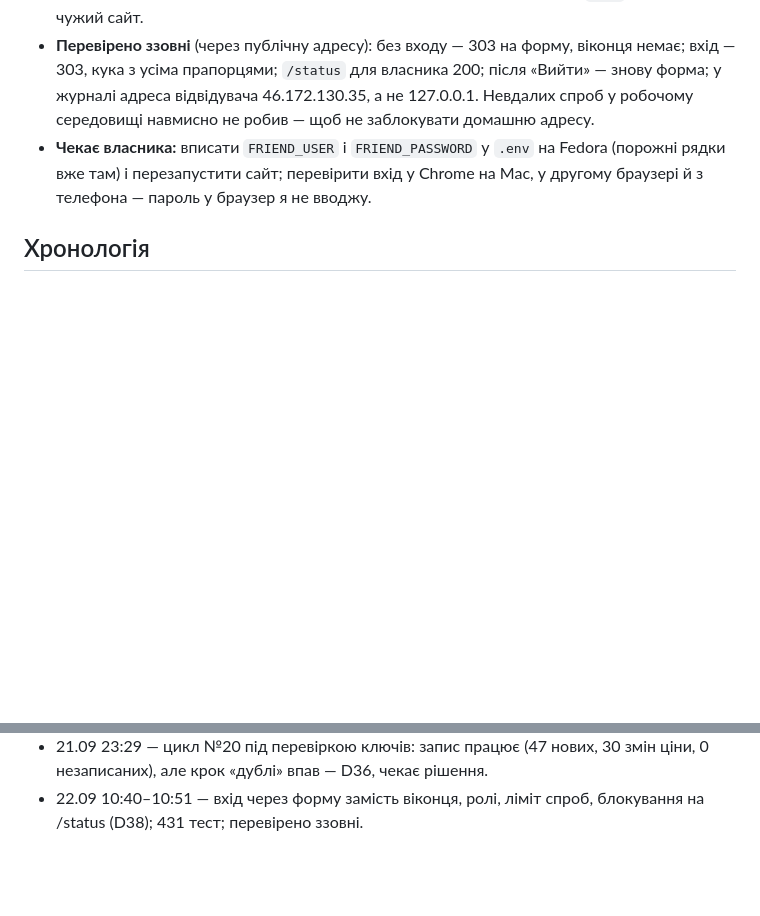
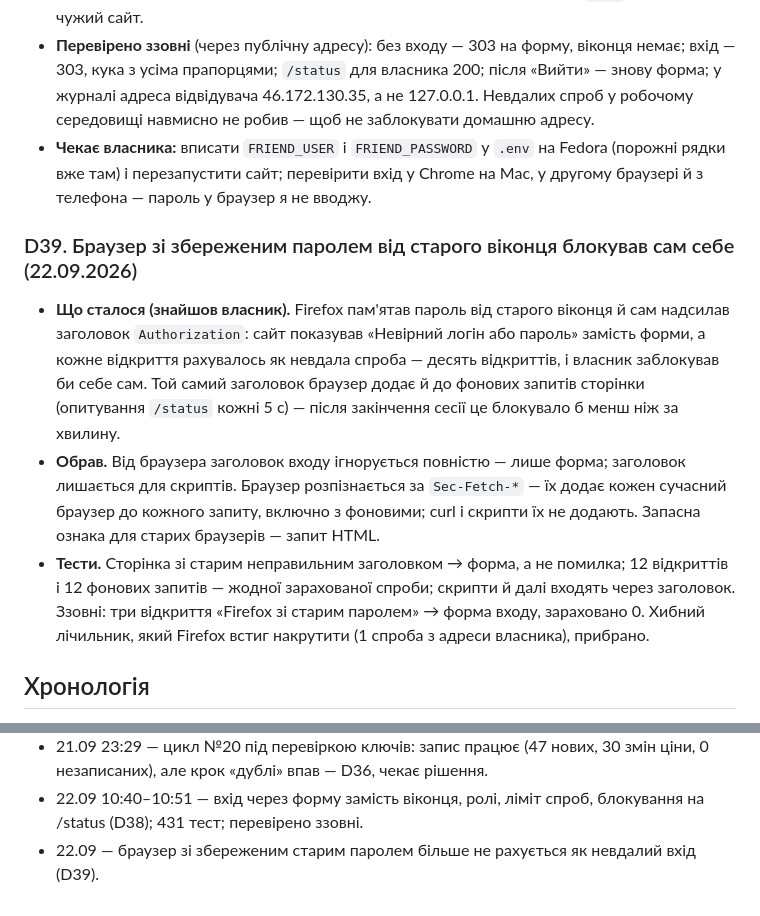
Before and after one commit to Vasia228-web/Monitoring-CRM, a Markdown page: implementation-notes.md, 2 parts joined by grey strips. Rendered like a GitHub page; blank space fills up the shorter version.

Commit message:
Журнал: D39 — старий збережений пароль у браузері більше не блокує вхід
Co-Authored-By: Claude Opus 5 <noreply@anthropic.com>

```diff
--- a/implementation-notes.md
+++ b/implementation-notes.md
@@ -571,6 +571,23 @@
   Fedora (порожні рядки вже там) і перезапустити сайт; перевірити вхід у Chrome
   на Mac, у другому браузері й з телефона — пароль у браузер я не вводжу.
 
+### D39. Браузер зі збереженим паролем від старого віконця блокував сам себе (22.09.2026)
+- **Що сталося (знайшов власник).** Firefox пам'ятав пароль від старого
+  віконця й сам надсилав заголовок `Authorization`: сайт показував «Невірний
+  логін або пароль» замість форми, а кожне відкриття рахувалось як невдала
+  спроба — десять відкриттів, і власник заблокував би себе сам. Той самий
+  заголовок браузер додає й до фонових запитів сторінки (опитування `/status`
+  кожні 5 с) — після закінчення сесії це блокувало б менш ніж за хвилину.
+- **Обрав.** Від браузера заголовок входу ігнорується повністю — лише форма;
+  заголовок лишається для скриптів. Браузер розпізнається за `Sec-Fetch-*` —
+  їх додає кожен сучасний браузер до кожного запиту, включно з фоновими;
+  curl і скрипти їх не додають. Запасна ознака для старих браузерів — запит HTML.
+- **Тести.** Сторінка зі старим неправильним заголовком → форма, а не помилка;
+  12 відкриттів і 12 фонових запитів — жодної зарахованої спроби; скрипти й
+  далі входять через заголовок. Ззовні: три відкриття «Firefox зі старим
+  паролем» → форма входу, зараховано 0. Хибний лічильник, який Firefox встиг
+  накрутити (1 спроба з адреси власника), прибрано.
+
 ## Хронологія
 - 19.09 19:23 — зупинено завислий процес (PID 3282/3288/3412/3414), о 19:24
   цикл запущено вручну через `launchctl kickstart`; DIM.RIA, LUN, flombu
@@ -652,3 +669,5 @@
   ціни, 0 незаписаних), але крок «дублі» впав — D36, чекає рішення.
 - 22.09 10:40–10:51 — вхід через форму замість віконця, ролі, ліміт спроб,
   блокування на /status (D38); 431 тест; перевірено ззовні.
+- 22.09 — браузер зі збереженим старим паролем більше не рахується як невдалий
+  вхід (D39).
```
